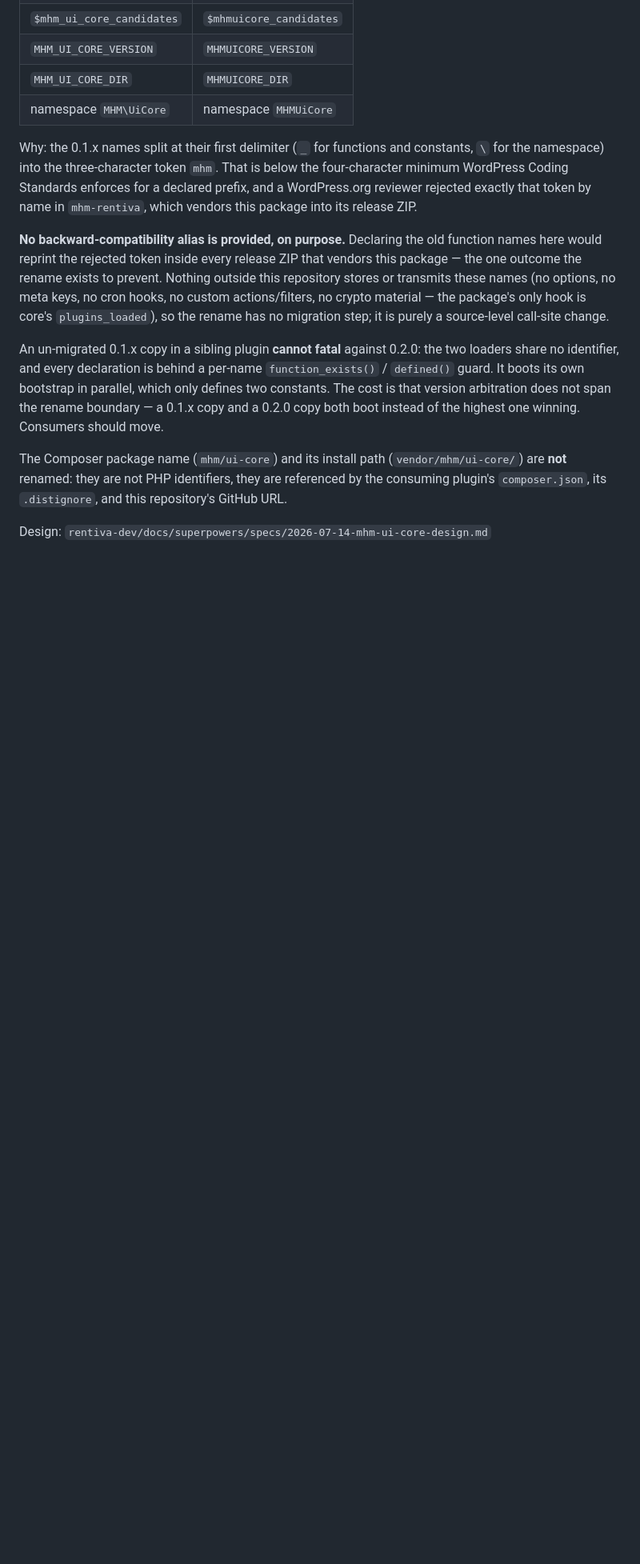
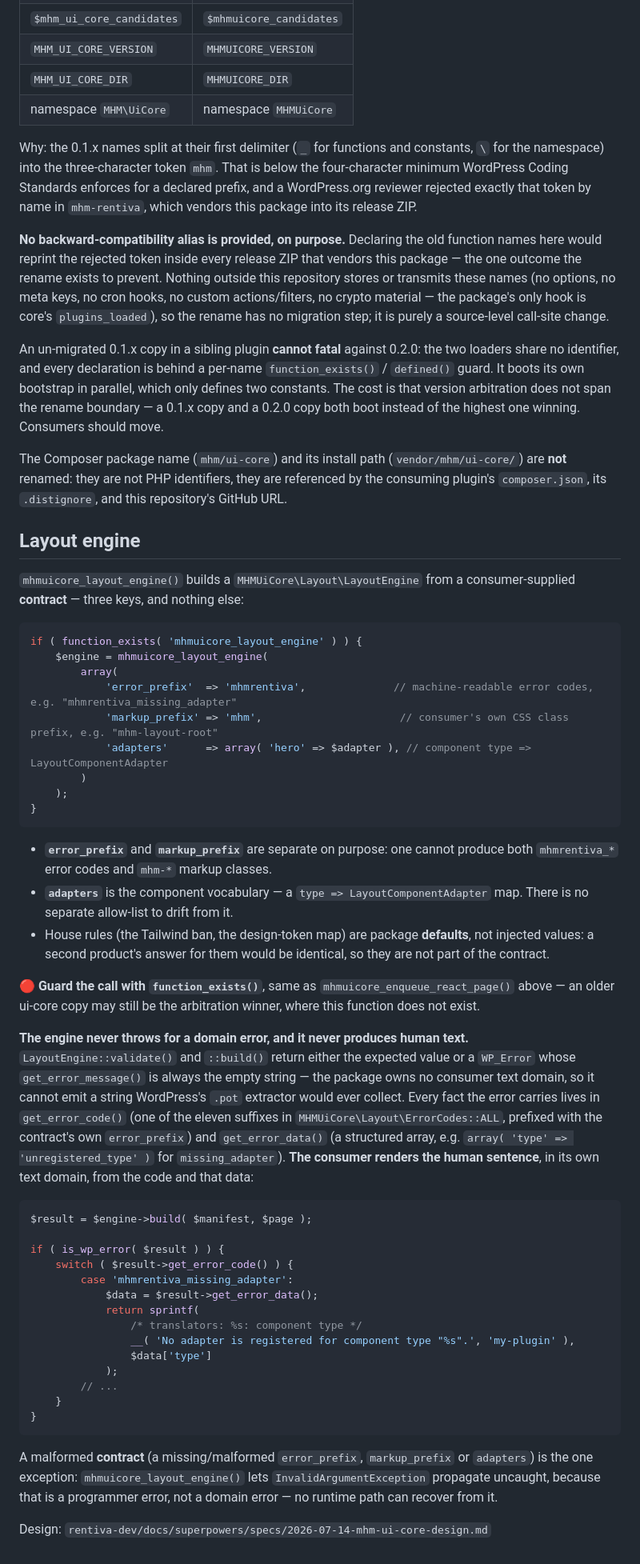
Before and after one commit to MaxHandMade/mhm-ui-core, a Markdown page: README.md, the part around one of its changes. Shown at 80% size. Rendered like a GitHub page; blank space fills up the shorter version.

Commit message:
docs: correct the PSR-4 false premise, document the Layout engine facade
README.md claimed "src/ is PSR-4 autoloaded from each consumer's own
vendor/, so the first autoloader wins" -- measurably false (no consumer
loads vendor/autoload.php) and the premise that produced a version-skew gate
designed against a phantom risk in an earlier draft. bootstrap.php's own
docblock was corrected for this already; the README ships to every consumer
and was not. Replaced the bullet with the corrected reasoning already
written at bootstrap.php's "WHY IT BINDS __DIR__" section: the winning
bootstrap binds its own src/, making the facade and the classes it hands out
the same copy by construction.

Added a "## Layout engine" section documenting mhmuicore_layout_engine():
the three contract keys and why there are only three, the function_exists()
guard, and -- the part most likely to surprise a first-time caller -- that
build()/validate() never throw for a domain error and never produce human
text; every WP_Error's message is empty and every fact lives in
get_error_code() plus get_error_data(), which the consumer's own text
domain renders.

Checked README-tr.md for the same false premise: not present there (its one
"ilk yükleyen kazanır" line is about register.php's function_exists()
dispatch, a different and accurate claim). Its tests/gate/ path reference
was already corrected in the rename commit.

Co-Authored-By: Claude Opus 5 (1M context) <noreply@anthropic.com>

````diff
--- a/README.md
+++ b/README.md
@@ -115,4 +120,67 @@ The Composer package name (`mhm/ui-core`) and its install path
 are referenced by the consuming plugin's `composer.json`, its `.distignore`,
 and this repository's GitHub URL.
 
+## Layout engine
+
+`mhmuicore_layout_engine()` builds a `MHMUiCore\Layout\LayoutEngine` from a
+consumer-supplied **contract** — three keys, and nothing else:
+
+```php
+if ( function_exists( 'mhmuicore_layout_engine' ) ) {
+	$engine = mhmuicore_layout_engine(
+		array(
+			'error_prefix'  => 'mhmrentiva',              // machine-readable error codes, e.g. "mhmrentiva_missing_adapter"
+			'markup_prefix' => 'mhm',                      // consumer's own CSS class prefix, e.g. "mhm-layout-root"
+			'adapters'      => array( 'hero' => $adapter ), // component type => LayoutComponentAdapter
+		)
+	);
+}
+```
+
+- **`error_prefix`** and **`markup_prefix`** are separate on purpose: one
+  cannot produce both `mhmrentiva_*` error codes and `mhm-*` markup classes.
+- **`adapters`** is the component vocabulary — a `type => LayoutComponentAdapter`
+  map. There is no separate allow-list to drift from it.
+- House rules (the Tailwind ban, the design-token map) are package
+  **defaults**, not injected values: a second product's answer for them would
+  be identical, so they are not part of the contract.
+
+🔴 **Guard the call with `function_exists()`**, same as `mhmuicore_enqueue_react_page()`
+above — an older ui-core copy may still be the arbitration winner, where this
+function does not exist.
+
+**The engine never throws for a domain error, and it never produces human
+text.** `LayoutEngine::validate()` and `::build()` return either the expected
+value or a `WP_Error` whose `get_error_message()` is always the empty string
+— the package owns no consumer text domain, so it cannot emit a string
+WordPress's `.pot` extractor would ever collect. Every fact the error carries
+lives in `get_error_code()` (one of the eleven suffixes in
+`MHMUiCore\Layout\ErrorCodes::ALL`, prefixed with the contract's own
+`error_prefix`) and `get_error_data()` (a structured array, e.g.
+`array( 'type' => 'unregistered_type' )` for `missing_adapter`). **The
+consumer renders the human sentence**, in its own text domain, from the code
+and that data:
+
+```php
+$result = $engine->build( $manifest, $page );
+
+if ( is_wp_error( $result ) ) {
+	switch ( $result->get_error_code() ) {
+		case 'mhmrentiva_missing_adapter':
+			$data = $result->get_error_data();
+			return sprintf(
+				/* translators: %s: component type */
+				__( 'No adapter is registered for component type "%s".', 'my-plugin' ),
+				$data['type']
+			);
+		// ...
+	}
+}
+```
+
+A malformed **contract** (a missing/malformed `error_prefix`, `markup_prefix`
+or `adapters`) is the one exception: `mhmuicore_layout_engine()` lets
+`InvalidArgumentException` propagate uncaught, because that is a programmer
+error, not a domain error — no runtime path can recover from it.
+
 Design: `rentiva-dev/docs/superpowers/specs/2026-07-14-mhm-ui-core-design.md`
````
Also changed, not shown: other parts of README.md (+9 -4 lines).
